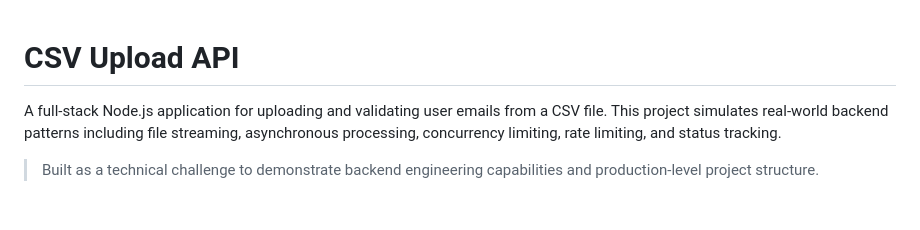
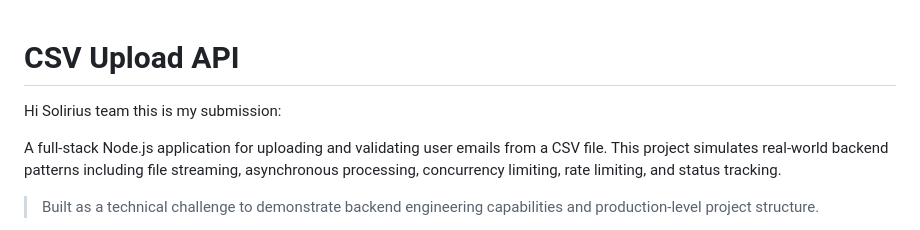
Before and after one commit to ihussein456/node-solirius, a Markdown page: README.md, the part around the change. Drawn GitHub-style; blank space fills up the shorter version.

```diff
--- a/README.md
+++ b/README.md
@@ -1,4 +1,6 @@
 # CSV Upload API
+
+Hi Solirius team this is my submission:
 
 A full-stack Node.js application for uploading and validating user emails from a CSV file. This project simulates real-world backend patterns including file streaming, asynchronous processing, concurrency limiting, rate limiting, and status tracking.
 
```
